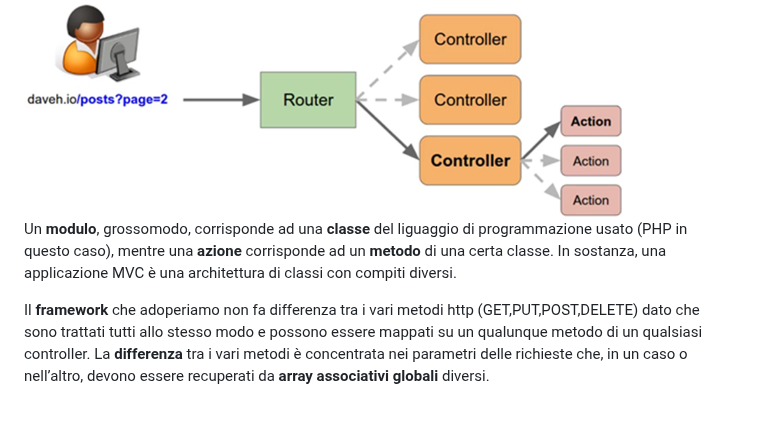
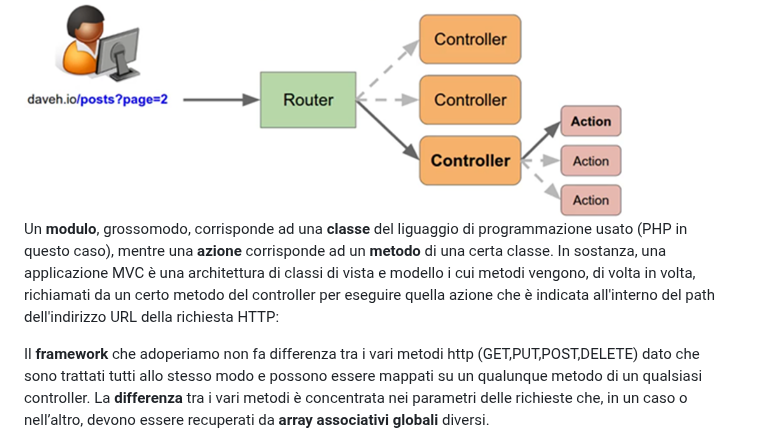
Before and after one commit to sebastianomelita/mvcphp, a Markdown page: controller.md, the part around the change. GitHub-like rendering; blank space fills up the shorter version.

```diff
--- a/controller.md
+++ b/controller.md
@@ -9,7 +9,7 @@ Un controller è un collettore di metodi ai quali corrispondono altrettante invo
 
  <img src="controller.png" width="600">
 
- Un **modulo**, grossomodo, corrisponde ad una **classe** del liguaggio di programmazione usato (PHP in questo caso), mentre una **azione** corrisponde ad un **metodo** di una certa classe. In sostanza, una applicazione MVC è una architettura di classi con compiti diversi.
+ Un **modulo**, grossomodo, corrisponde ad una **classe** del liguaggio di programmazione usato (PHP in questo caso), mentre una **azione** corrisponde ad un **metodo** di una certa classe. In sostanza, una applicazione MVC è una architettura di classi di vista e modello i cui metodi vengono, di volta in volta, richiamati da un certo metodo del controller per eseguire quella azione che è indicata all'interno del path dell'indirizzo URL della richiesta HTTP:
 
 Il **framework** che adoperiamo non fa differenza tra i vari metodi http (GET,PUT,POST,DELETE) dato che sono trattati tutti allo stesso modo e possono essere mappati su un qualunque metodo di un qualsiasi controller.
 La **differenza** tra i vari metodi è concentrata nei parametri delle richieste che, in un caso o nell’altro, devono essere recuperati da **array associativi globali** diversi.
```
